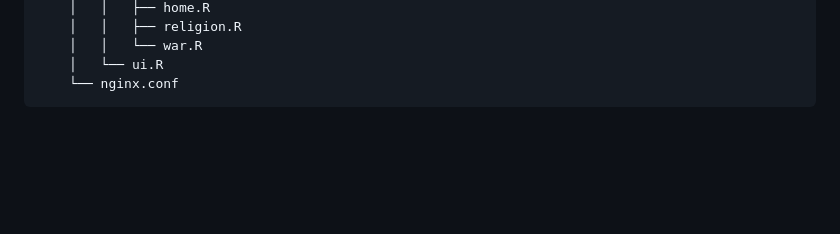
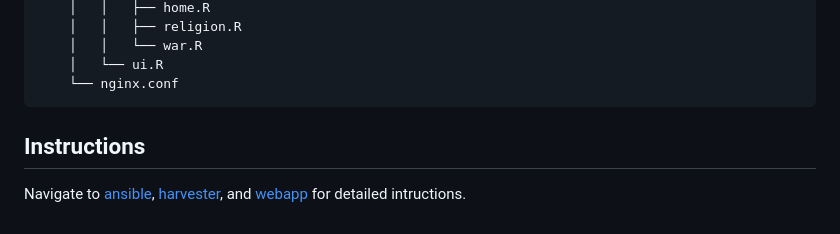
Before and after one commit to COMP90024-2023-SM1/Assignment-2-Australia-Social-Media-Analytics-on-the-Cloud, a Markdown page: README.md, the part around the change. Drawn GitHub-style; blank space fills up the shorter version.

````diff
--- a/README.md
+++ b/README.md
@@ -121,3 +121,6 @@ Group 64
     │   └── ui.R
     └── nginx.conf
 ```
+
+## Instructions
+Navigate to [ansible](ansible), [harvester](harvester), and [webapp](webapp) for detailed intructions.
````
